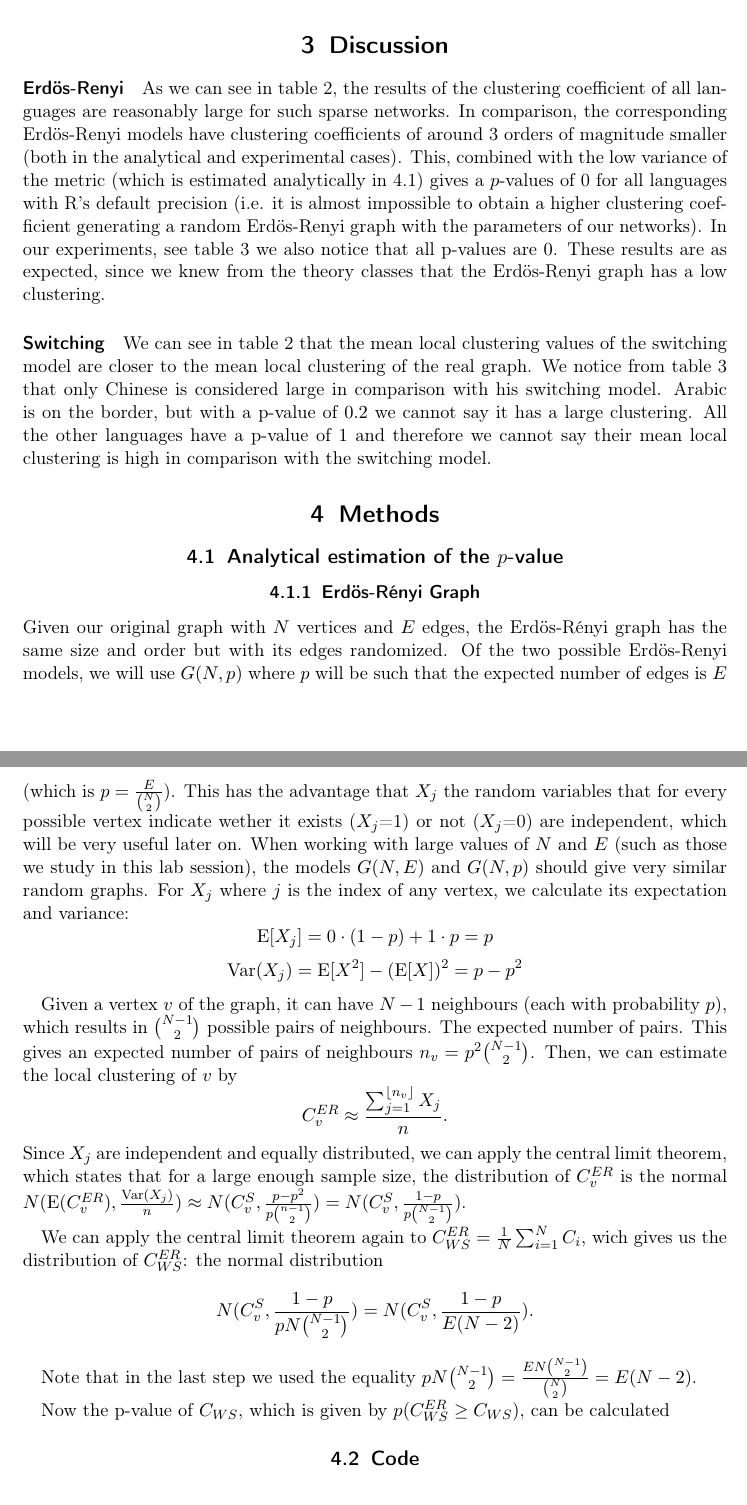
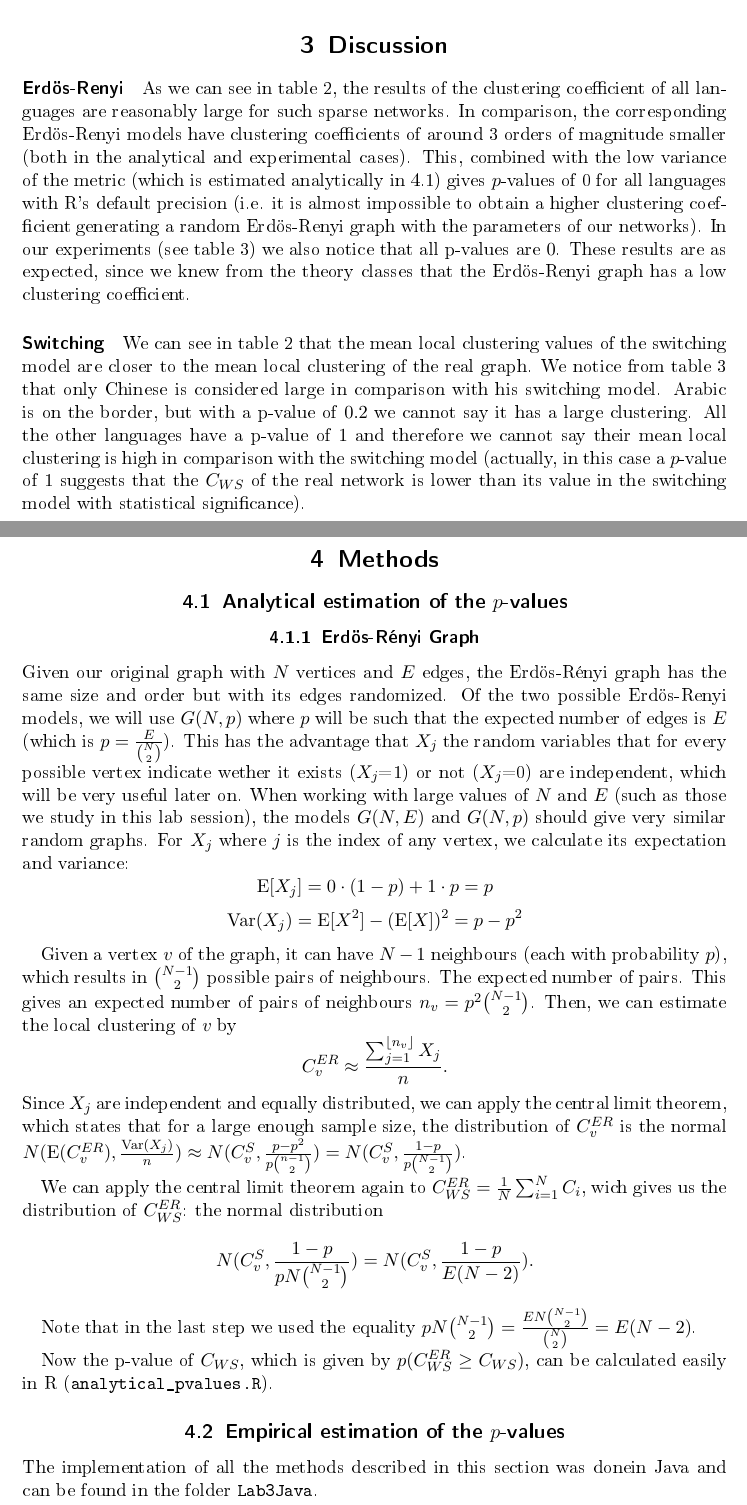
Before and after one commit to Simonvde/Lab3, a LaTeX document (Report/report.tex): two parts of pages 3 and 4 of 5 before the commit and two parts of pages 3 and 4 of 6 after it, joined at a grey line, cut so that both start at the same text. The pictures show the PDF file Report/report.pdf that the author committed with the source.

Commit message:
minor changes and additions to the report

```diff
--- a/Report/report.tex
+++ b/Report/report.tex
@@ -182,11 +182,11 @@ Turkish & 2,36 & 2,53 & 1,29 & 2,52 & 2,55\\
 
 \section{Discussion}
 \paragraph{Erdös-Renyi}
-As we can see in table \ref{mlcValues}, the results of the clustering coefficient of all languages are reasonably large for such sparse networks. In comparison, the corresponding Erdös-Renyi models have clustering coefficients of around 3 orders of magnitude smaller (both in the analytical and experimental cases). This, combined with the low variance of the metric (which is estimated analytically in \ref{analytical}) gives a $p$-values of 0 for all languages with R's default precision (i.e. it is almost impossible to obtain a higher clustering coefficient generating a random Erdös-Renyi graph with the parameters of our networks). In our experiments, see table~\ref{table2} we also notice that all p-values are $0$.
-These results are as expected, since we knew from the theory classes that the Erdös-Renyi graph has a low clustering.
+As we can see in table \ref{mlcValues}, the results of the clustering coefficient of all languages are reasonably large for such sparse networks. In comparison, the corresponding Erdös-Renyi models have clustering coefficients of around 3 orders of magnitude smaller (both in the analytical and experimental cases). This, combined with the low variance of the metric (which is estimated analytically in \ref{analytical}) gives $p$-values of 0 for all languages with R's default precision (i.e. it is almost impossible to obtain a higher clustering coefficient generating a random Erdös-Renyi graph with the parameters of our networks). In our experiments (see table~\ref{table2}) we also notice that all p-values are $0$.
+These results are as expected, since we knew from the theory classes that the Erdös-Renyi graph has a low clustering coefficient.
 
 \paragraph{Switching}
-We can see in table~\ref{mlcValues} that the mean local clustering values of the switching model are closer to the mean local clustering of the real graph. We notice from table~\ref{table2} that only Chinese is considered large in comparison with his switching model. Arabic is on the border, but with a p-value of $0.2$ we cannot say it has a large clustering. All the other languages have a p-value of $1$ and therefore we cannot say their mean local clustering is high in comparison with the switching model.
+We can see in table~\ref{mlcValues} that the mean local clustering values of the switching model are closer to the mean local clustering of the real graph. We notice from table~\ref{table2} that only Chinese is considered large in comparison with his switching model. Arabic is on the border, but with a p-value of $0.2$ we cannot say it has a large clustering. All the other languages have a p-value of $1$ and therefore we cannot say their mean local clustering is high in comparison with the switching model (actually, in this case a $p$-value of 1 suggests that the $C_{WS}$ of the real network is lower than its value in the switching model with statistical significance).
 
 
 
@@ -194,7 +194,7 @@ We can see in table~\ref{mlcValues} that the mean local clustering values of the
 
 \section{Methods}
 
-\subsection{Analytical estimation of the $p$-value} \label{analytical}
+\subsection{Analytical estimation of the $p$-values} \label{analytical}
 \subsubsection{Erdös-Rényi Graph}
 Given our original graph with $N$ vertices and $E$ edges, the Erdös-Rényi graph has the same size and order but with its edges randomized.  Of the two possible Erdös-Renyi models, we will use $G(N,p)$ where $p$ will be such that the expected number of edges is $E$ (which is $p=\frac{E}{\binom{N}{2}}$). This has the advantage that $X_j$ the random variables that for every possible vertex indicate wether it exists ($X_j$=1) or not ($X_j$=0) are independent, which will be very useful later on. When working with large values of $N$ and $E$ (such as those we study in this lab session), the models $G(N,E)$ and $G(N,p)$ should give very similar random graphs.
 For $X_j$ where $j$ is the index of any vertex, we calculate its expectation and variance:
@@ -209,9 +209,10 @@ We can apply the central limit theorem again to $C_{WS}^{ER}=\frac{1}{N}\sum_{i=
 
 Note that in the last step we used the equality $pN\binom{N-1}{2}=\frac{EN\binom{N-1}{2}}{\binom{N}{2}}=E(N-2)$.
 
-Now the p-value of $C_{WS}$, which is given by $p(C_{WS}^{ER}\geq C_{WS})$, can be calculated
+Now the p-value of $C_{WS}$, which is given by $p(C_{WS}^{ER}\geq C_{WS})$, can be calculated easily in R (\texttt{analytical\_pvalues.R}).
 
-\subsection{Code}
+\subsection{Empirical estimation of the $p$-values}
+The implementation of all the methods described in this section was donein Java and can be found in the folder \texttt{Lab3Java}.
 \paragraph{Representation graph}
 For the internal representation of the graph we used a linked hashmap with as keys the nodes and as values the set of neighbours. This allows us to add a sorting on the keys and have amortized constant acces times to the neighbours of a node. Also we keep the nodes in a hashset, so we can lookup if a vertex is contained in the set of neighbours in amortized constant time.
 
```
Also changed, not shown: Report/report.pdf, Report/report.tex (4 more changed lines), 2 other files.
